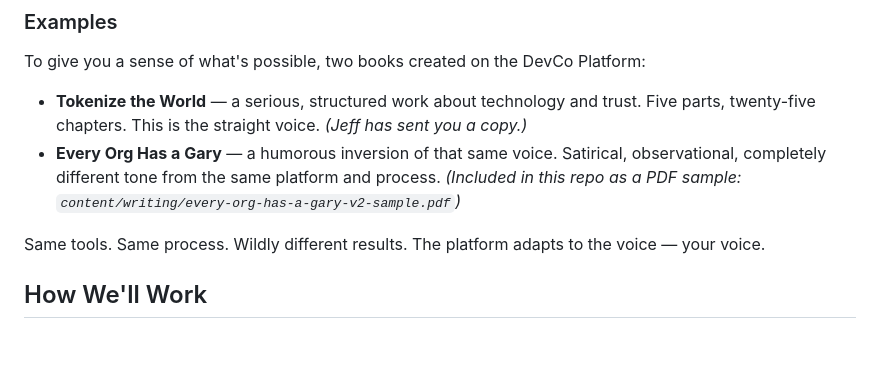
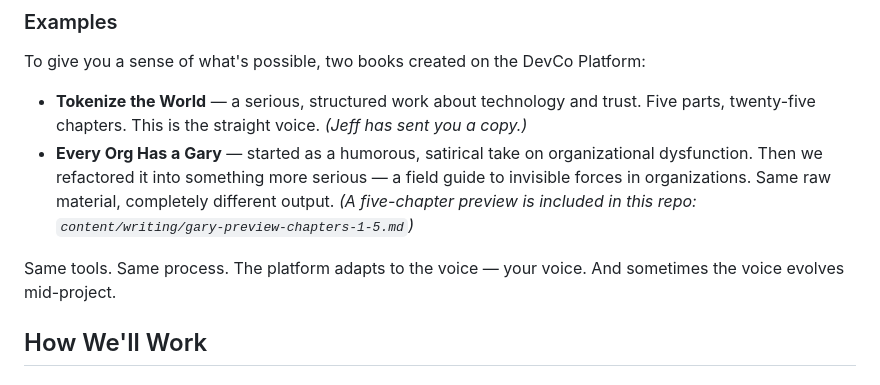
Before and after one commit to devcoband-ai/it-begins-again, a Markdown page: README.md, the part around the change. GitHub-like rendering; blank space fills up the shorter version.

Commit message:
Fix Gary description - refactored out of humor, not the humorous version

```diff
--- a/README.md
+++ b/README.md
@@ -43,9 +43,9 @@ But it doesn't require a lot to start. A simple idea — a phrase, a sketch, a m
 To give you a sense of what's possible, two books created on the DevCo Platform:
 
 - **Tokenize the World** — a serious, structured work about technology and trust. Five parts, twenty-five chapters. This is the straight voice. *(Jeff has sent you a copy.)*
-- **Every Org Has a Gary** — a humorous inversion of that same voice. Satirical, observational, completely different tone from the same platform and process. *(Included in this repo as a PDF sample: `content/writing/every-org-has-a-gary-v2-sample.pdf`)*
+- **Every Org Has a Gary** — started as a humorous, satirical take on organizational dysfunction. Then we refactored it into something more serious — a field guide to invisible forces in organizations. Same raw material, completely different output. *(A five-chapter preview is included in this repo: `content/writing/gary-preview-chapters-1-5.md`)*
 
-Same tools. Same process. Wildly different results. The platform adapts to the voice — your voice.
+Same tools. Same process. The platform adapts to the voice — your voice. And sometimes the voice evolves mid-project.
 
 ## How We'll Work
 
```
